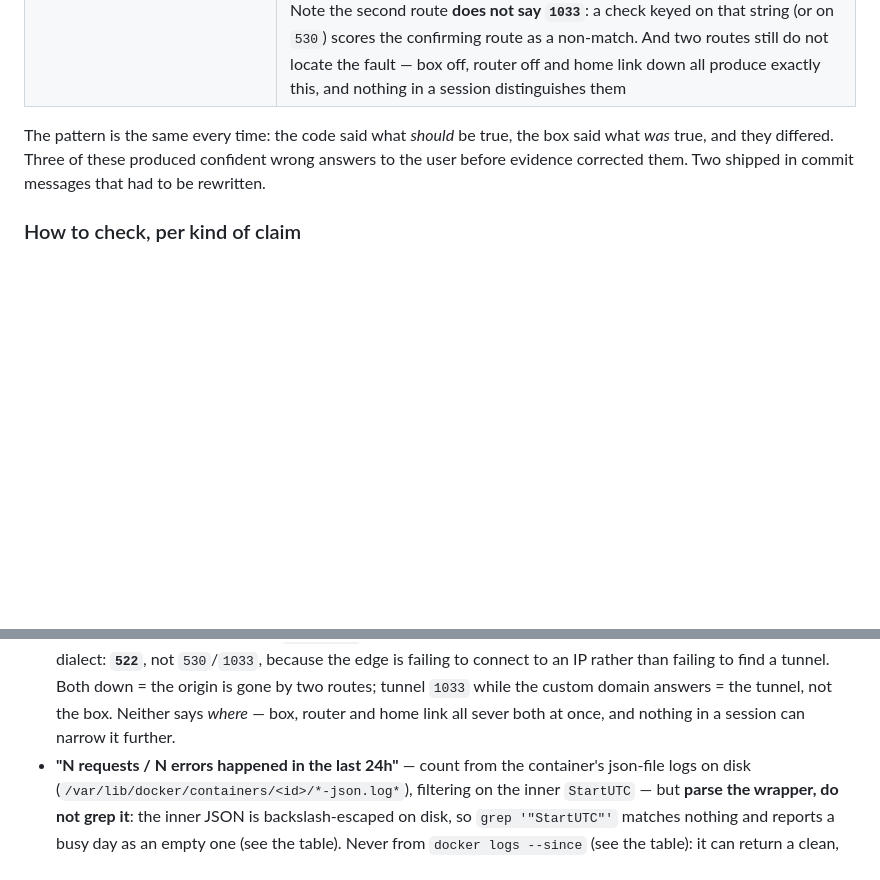
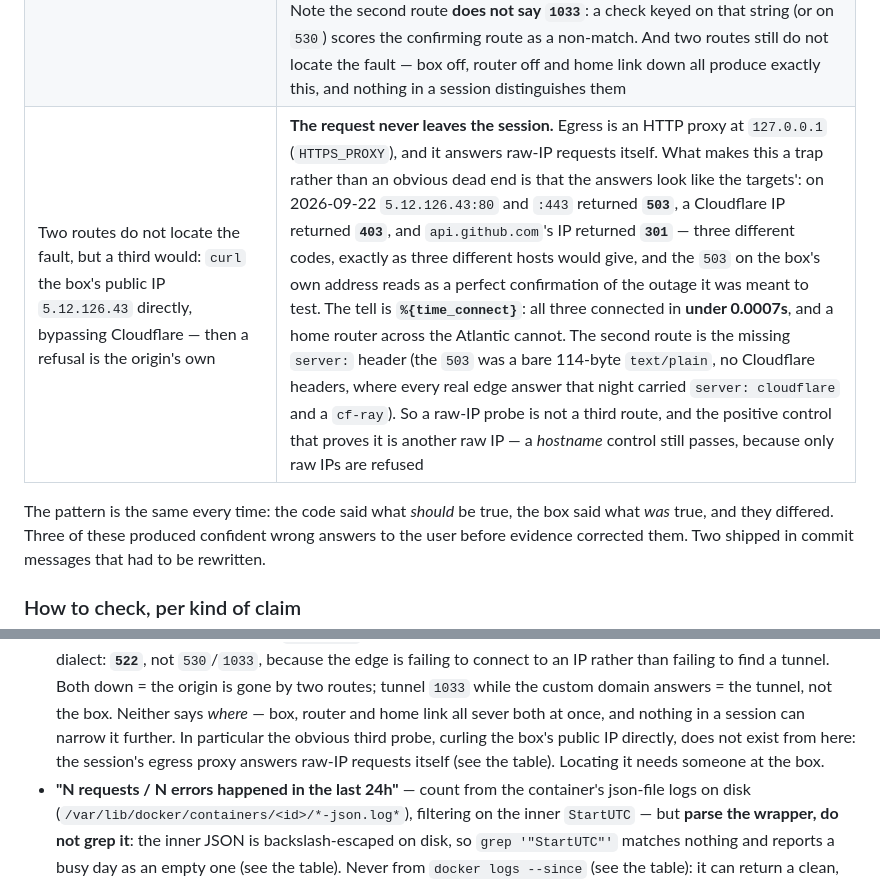
Before and after one commit to bogdanripa/pironman, a Markdown page: CLAUDE.md, 2 parts joined by grey strips. Rendered like a GitHub page; blank space fills up the shorter version.

Commit message:
docs: a raw-IP probe is not a third route — the egress proxy answers it
The origin has been unreachable since at least 2026-09-21T23:02Z and still
was at 2026-09-22T23:13Z, by both routes: the four -coolify hosts plus www
gave 530/1033 and gepetel.com gave 522, each with server: cloudflare and a
cf-ray, each reproducing on plain :80, against www.cloudflare.com and
api.github.com returning 200 through the same egress. Second night, same
signature, no platform check could run. Cause still not established.

Tonight tried the obvious next probe — curl the box's public IP directly,
bypassing Cloudflare — and it does not exist from a session. Egress is an
HTTP proxy on 127.0.0.1 and it answers raw-IP requests itself, with codes
that differ per target (503 for 5.12.126.43, 403 for a Cloudflare IP, 301
for api.github.com's), so the 503 on the box's own address reads as a
fourth confirmation of the outage it was meant to test. The tell is
time_connect under 0.0007s on all three, and the missing server: header on
a bare 114-byte text/plain body. Recorded with the control that actually
proves it: another raw IP, since a hostname control still passes.

Co-Authored-By: Claude Opus 5 <noreply@anthropic.com>
Claude-Session: https://claude.ai/code/session_013Qoc4exGrteLHfdoJ3Kbse

```diff
--- a/CLAUDE.md
+++ b/CLAUDE.md
@@ -75,6 +75,7 @@ was false:
 | A client-visible 5xx on a fronted app is the app's own business — the audit's job is to bin it, and a 5xx the app never saw is somebody else's scanner | Not when the path carries `%2F`. ASGI decodes `scope["path"]`, so `/%2Fbackend%2F.env` reaches `_send` as `//backend/.env`, and `httpx.URL(PROXY).join()` reads that as an RFC 3986 **network-path reference** — scheme kept, **authority replaced**. So the static host forwarded to a host of the caller's choosing: `/%2Fsablier:10000%2Fhealth` on `gepetel.com` returned Sablier's `200 OK`, byte-identical to a direct `GET http://10.0.1.6:10000/health`, while gepetel's own `/health` gives an Express 404 — an open SSRF from **every fronted app's public hostname** onto anything the static host can reach, carrying our own marker header. Three `502`s at `05:13:12Z` on 2026-09-20 were the only trace, and they read exactly like scanner noise: a `.env` sweep, 404s on every sibling path, and the app demonstrably healthy. What made them different was the shape of the *response* — 5.3s and 19 retries for a 404-able path — and that is in `web`'s log, not the proxy's. Fixed 2026-09-20 (`copy_with(raw_path=…)`, never `join`). Two things generalise past the one bug: an anomaly worth chasing may be a *latency* shape rather than a status code, and a `502` whose peer nobody chose is not the same event as a `502` from the app |
 | A `fe-<id>` 5xx is the sleeping-app phantom, so the §11 client-vs-internal partition sorts every wake's phantom into the internal bucket | Only a **served** wake's. That one is Sablier's blocking `503`, emitted while `web` holds the request, so it carries `ClientHost ==` `web`'s address. A **failed** wake's `fe-` row is the backend's code handed back to the caller — status `502`, not `503`, and `ClientHost ==` the **gateway**, so it lands in the *client* bucket. It **is** the client-visible 5xx, not a second event beside one. On 2026-09-17 `bt-gateway` had 1 `served in` + 3 `still failing` = 4 wake lines; counting `fe-` 5xx inside the internal bucket gave **1**, reading exactly like a 3-row phantom deficit, and I nearly filed it as a doc correction. Counted across **both** legs it closes: 1 internal `503` + 3 client `502` = 4, and whole-night `fe-` 5xx **21** == 18 served + 3 failing wake lines, with `analytics_perf.err_server` matching app for app (`bt-gateway` 4, `smartbill-mcp` 13, `snake` 3, `revolut-mcp` 1). Note this makes `err_server == fe-` 5xx `==` wake lines, so the documented `+ client-visible 5xx` term would double-count (it predicts 7 for `bt-gateway`; the box said 4) — 2026-09-09's `33 = 29 + 4` is **not reproduced** and its log is rotated away, so which form is general is unproven. Count `fe-` 5xx over both legs; that term was measured directly both times |
 | Curling every app host plus `www` and getting `530`/`1033` with a `cf-ray` on all of them is the outage signature — five hosts agreeing is five confirmations | It is **one** route confirmed five times. Every `*-bogdanripa.com` name arrives by the **same Cloudflare Tunnel**, so all of them go dark when `cloudflared` alone dies, and the recipe above could not tell that from a dead box. The independent second look is a **custom domain** (ARCHITECTURE §4a): it comes in by the router's port-forward and shares no mechanism with the tunnel past the edge. It has existed only since the 2026-09-12 A-record fix, which is why no earlier outage row uses it. Measured 2026-09-21T23:02Z, the first time both were exercised together: 4 `-coolify` hosts + `www` all `530`/`1033`, `gepetel.com` **`522`** — origin unreachable by two routes, with `www.cloudflare.com` and `api.github.com` `200` through the same egress. Note the second route **does not say `1033`**: a check keyed on that string (or on `530`) scores the confirming route as a non-match. And two routes still do not locate the fault — box off, router off and home link down all produce exactly this, and nothing in a session distinguishes them |
+| Two routes do not locate the fault, but a third would: `curl` the box's public IP `5.12.126.43` directly, bypassing Cloudflare — then a refusal is the origin's own | **The request never leaves the session.** Egress is an HTTP proxy at `127.0.0.1` (`HTTPS_PROXY`), and it answers raw-IP requests itself. What makes this a trap rather than an obvious dead end is that the answers look like the targets': on 2026-09-22 `5.12.126.43:80` and `:443` returned **`503`**, a Cloudflare IP returned **`403`**, and `api.github.com`'s IP returned **`301`** — three different codes, exactly as three different hosts would give, and the `503` on the box's own address reads as a perfect confirmation of the outage it was meant to test. The tell is **`%{time_connect}`**: all three connected in **under 0.0007s**, and a home router across the Atlantic cannot. The second route is the missing `server:` header (the `503` was a bare 114-byte `text/plain`, no Cloudflare headers, where every real edge answer that night carried `server: cloudflare` and a `cf-ray`). So a raw-IP probe is not a third route, and the positive control that proves it is another raw IP — a *hostname* control still passes, because only raw IPs are refused |
 
 The pattern is the same every time: the code said what *should* be true, the box
 said what *was* true, and they differed. Three of these produced confident wrong
@@ -114,7 +115,10 @@ messages that had to be rewritten.
   tunnel. Both down = the origin is gone by two routes; tunnel `1033` while the
   custom domain answers = the tunnel, not the box. Neither says *where* — box,
   router and home link all sever both at once, and nothing in a session can
-  narrow it further.
+  narrow it further. In particular the obvious third probe, curling the box's
+  public IP directly, does not exist from here: the session's egress proxy
+  answers raw-IP requests itself (see the table). Locating it needs someone at
+  the box.
 - **"N requests / N errors happened in the last 24h"** — count from the
   container's json-file logs on disk
   (`/var/lib/docker/containers/<id>/*-json.log*`), filtering on the inner
```
